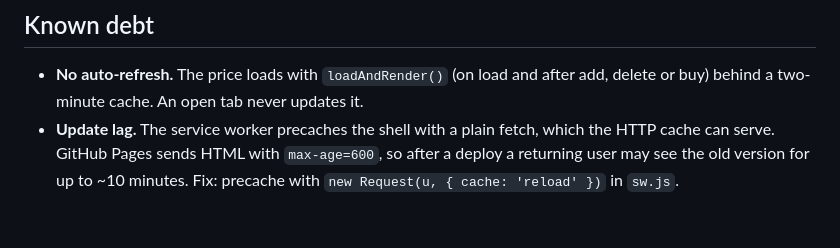
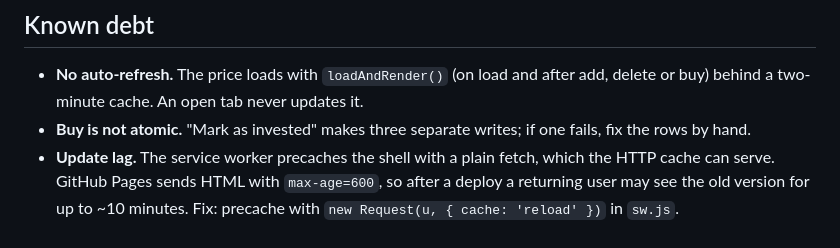
Before and after one commit to JustAnotherDud/sdr-monstr, a Markdown page: README.md, the part around the change. Drawn GitHub-style.

Commit message:
README: note that a buy is three separate writes
Co-Authored-By: Claude Opus 5.5 <noreply@anthropic.com>

```diff
--- a/README.md
+++ b/README.md
@@ -81,6 +81,8 @@ no bundler.
 - **No auto-refresh.** The price loads with `loadAndRender()` (on load and
   after add, delete or buy) behind a two-minute cache. An open tab never
   updates it.
+- **Buy is not atomic.** "Mark as invested" makes three separate writes; if
+  one fails, fix the rows by hand.
 - **Update lag.** The service worker precaches the shell with a plain fetch,
   which the HTTP cache can serve. GitHub Pages sends HTML with
   `max-age=600`, so after a deploy a returning user may see the old version
```
